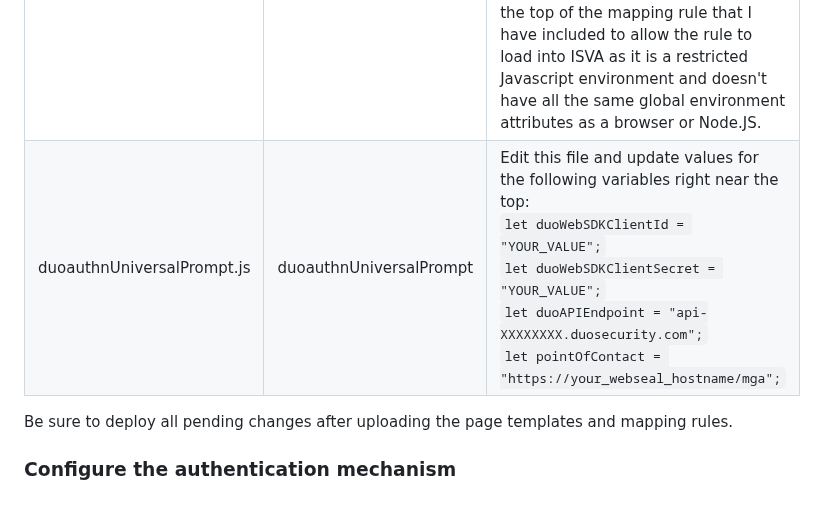
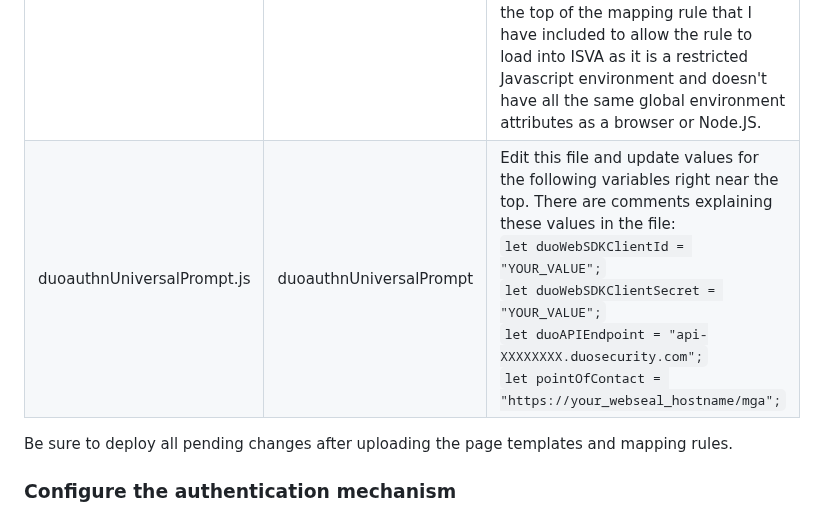
Before and after one commit to sbweeden/blog_assets, a Markdown page: isva_duo_universal_prompt/readme.md, the part around the change. Drawn GitHub-style.

```diff
--- a/isva_duo_universal_prompt/readme.md
+++ b/isva_duo_universal_prompt/readme.md
@@ -41,7 +41,7 @@ The mapping rules should be uploaded under AAC -> Mapping Rules, following the n
 | Filename | Mapping Rule Name | Notes |
 | -------- | ----------------- | ----- |
 | kjur.js | KJUR | This is open source - the [jsrsasign](https://github.com/kjur/jsrsasign) library, and comments to that effect are included in the file. It provides the JWT implementation used to create and validate client assertion and id_token JWTs used in the solution. You may wish to refresh this library from time to time, but note there is some custom javascript at the top of the mapping rule that I have included to allow the rule to load into ISVA as it is a restricted Javascript environment and doesn't have all the same global environment attributes as a browser or Node.JS.  |
-| duoauthnUniversalPrompt.js | duoauthnUniversalPrompt | Edit this file and update values for the following variables right near the top: <br>`let duoWebSDKClientId = "YOUR_VALUE";`<br>`let duoWebSDKClientSecret = "YOUR_VALUE";`<br>`let duoAPIEndpoint = "api-XXXXXXXX.duosecurity.com";`<br>`let pointOfContact = "https://your_webseal_hostname/mga";` |
+| duoauthnUniversalPrompt.js | duoauthnUniversalPrompt | Edit this file and update values for the following variables right near the top. There are comments explaining these values in the file: <br>`let duoWebSDKClientId = "YOUR_VALUE";`<br>`let duoWebSDKClientSecret = "YOUR_VALUE";`<br>`let duoAPIEndpoint = "api-XXXXXXXX.duosecurity.com";`<br>`let pointOfContact = "https://your_webseal_hostname/mga";` |
 
 Be sure to deploy all pending changes after uploading the page templates and mapping rules.
 
```
